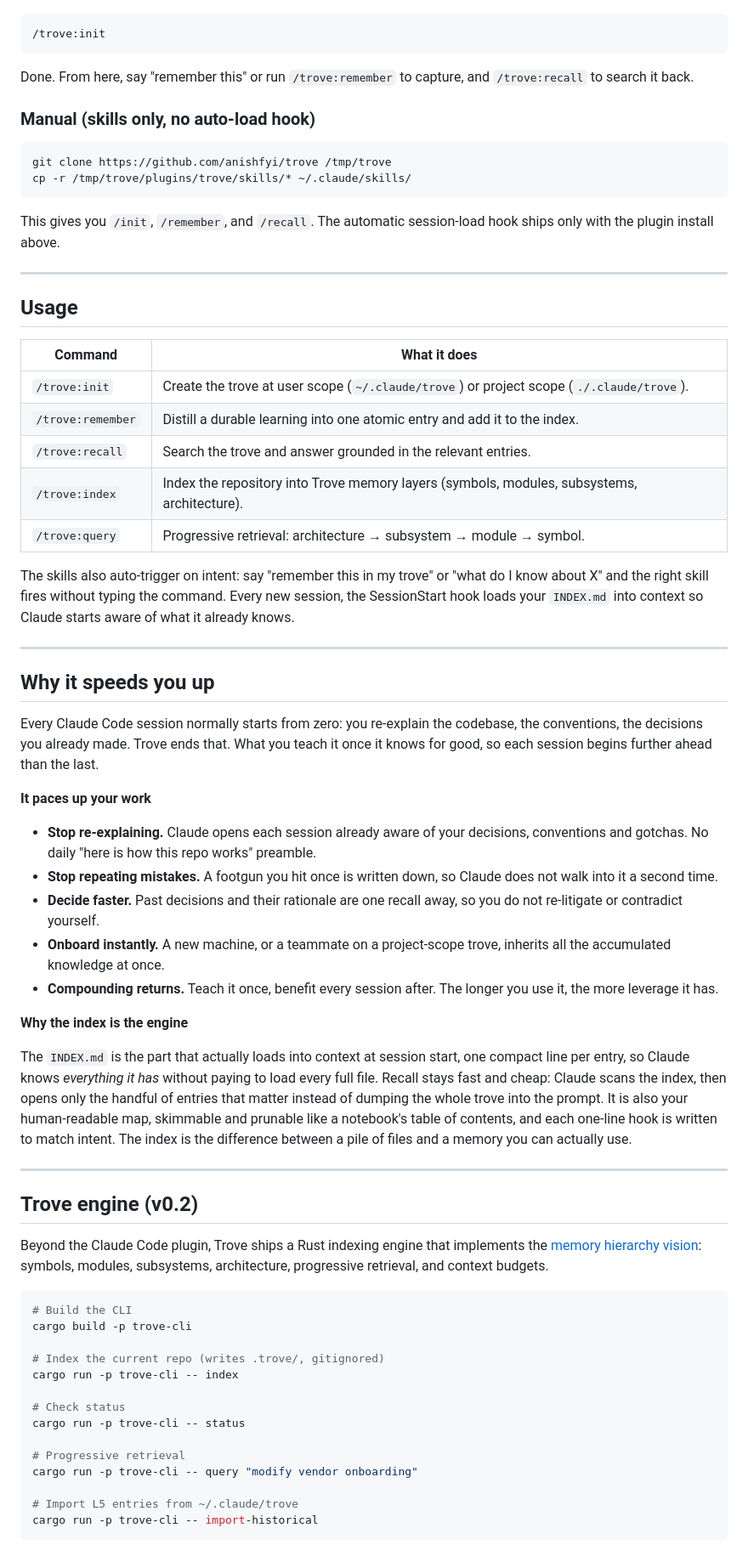
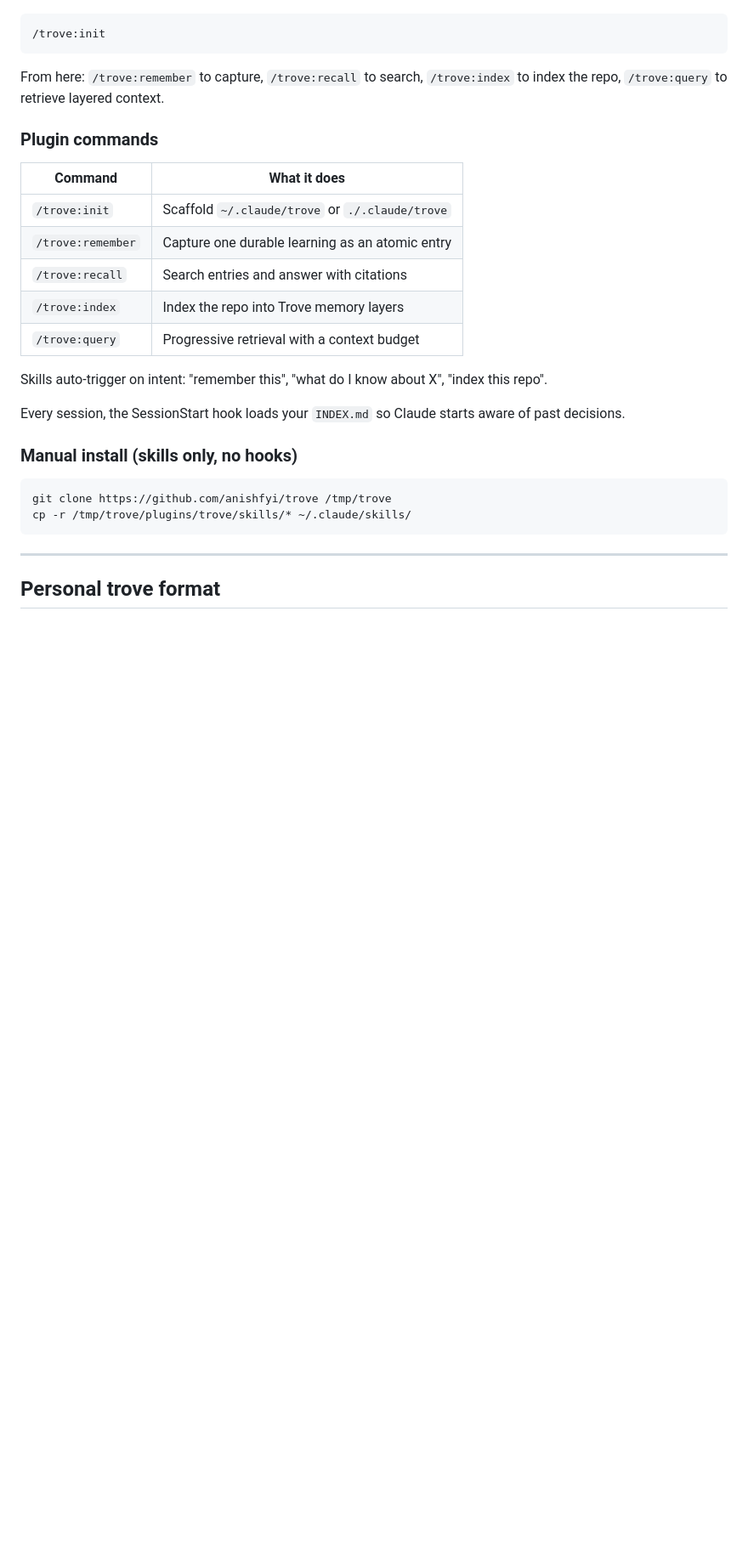
Before and after one commit to anishfyi/trove, a Markdown page: README.md, the part around one of its changes. Shown at 85% size. GitHub-like rendering; blank space fills up the shorter version.

````diff
--- a/README.md
+++ b/README.md
@@ -50,87 +89,31 @@ hook starts firing from your **next new session** onward.
 /trove:init
 ```
 
-Done. From here, say "remember this" or run `/trove:remember` to capture, and `/trove:recall` to
-search it back.
+From here: `/trove:remember` to capture, `/trove:recall` to search, `/trove:index` to index the
+repo, `/trove:query` to retrieve layered context.
 
-### Manual (skills only, no auto-load hook)
+### Plugin commands
+
+| Command | What it does |
+|---------|--------------|
+| `/trove:init` | Scaffold `~/.claude/trove` or `./.claude/trove` |
+| `/trove:remember` | Capture one durable learning as an atomic entry |
+| `/trove:recall` | Search entries and answer with citations |
+| `/trove:index` | Index the repo into Trove memory layers |
+| `/trove:query` | Progressive retrieval with a context budget |
+
+Skills auto-trigger on intent: "remember this", "what do I know about X", "index this repo".
+
+Every session, the SessionStart hook loads your `INDEX.md` so Claude starts aware of past decisions.
+
+### Manual install (skills only, no hooks)
 
 ```bash
 git clone https://github.com/anishfyi/trove /tmp/trove
 cp -r /tmp/trove/plugins/trove/skills/* ~/.claude/skills/
 ```
 
-This gives you `/init`, `/remember`, and `/recall`. The automatic session-load hook ships only with
-the plugin install above.
-
 ---
 
-## Usage
+## Personal trove format
 
-| Command | What it does |
-|---------|--------------|
-| `/trove:init` | Create the trove at user scope (`~/.claude/trove`) or project scope (`./.claude/trove`). |
-| `/trove:remember` | Distill a durable learning into one atomic entry and add it to the index. |
-| `/trove:recall` | Search the trove and answer grounded in the relevant entries. |
-| `/trove:index` | Index the repository into Trove memory layers (symbols, modules, subsystems, architecture). |
-| `/trove:query` | Progressive retrieval: architecture → subsystem → module → symbol. |
-
-The skills also auto-trigger on intent: say "remember this in my trove" or "what do I know about X"
-and the right skill fires without typing the command. Every new session, the SessionStart hook loads
-your `INDEX.md` into context so Claude starts aware of what it already knows.
-
----
-
-## Why it speeds you up
-
-Every Claude Code session normally starts from zero: you re-explain the codebase, the conventions,
-the decisions you already made. Trove ends that. What you teach it once it knows for good, so each
-session begins further ahead than the last.
-
-**It paces up your work**
-
-- **Stop re-explaining.** Claude opens each session already aware of your decisions, conventions and
-  gotchas. No daily "here is how this repo works" preamble.
-- **Stop repeating mistakes.** A footgun you hit once is written down, so Claude does not walk into
-  it a second time.
-- **Decide faster.** Past decisions and their rationale are one recall away, so you do not
-  re-litigate or contradict yourself.
-- **Onboard instantly.** A new machine, or a teammate on a project-scope trove, inherits all the
-  accumulated knowledge at once.
-- **Compounding returns.** Teach it once, benefit every session after. The longer you use it, the
-  more leverage it has.
-
-**Why the index is the engine**
-
-The `INDEX.md` is the part that actually loads into context at session start, one compact line per
-entry, so Claude knows *everything it has* without paying to load every full file. Recall stays fast
-and cheap: Claude scans the index, then opens only the handful of entries that matter instead of
-dumping the whole trove into the prompt. It is also your human-readable map, skimmable and prunable
-like a notebook's table of contents, and each one-line hook is written to match intent. The index is
-the difference between a pile of files and a memory you can actually use.
-
----
-
-## Trove engine (v0.2)
-
-Beyond the Claude Code plugin, Trove ships a Rust indexing engine that implements the
-[memory hierarchy vision](VISION.md): symbols, modules, subsystems, architecture, progressive
-retrieval, and context budgets.
-
-```bash
-# Build the CLI
-cargo build -p trove-cli
-
-# Index the current repo (writes .trove/, gitignored)
-cargo run -p trove-cli -- index
-
-# Check status
-cargo run -p trove-cli -- status
-
-# Progressive retrieval
-cargo run -p trove-cli -- query "modify vendor onboarding"
-
-# Import L5 entries from ~/.claude/trove
-cargo run -p trove-cli -- import-historical
-```
-
````
Also changed, not shown: other parts of README.md (+79 -113 lines).
